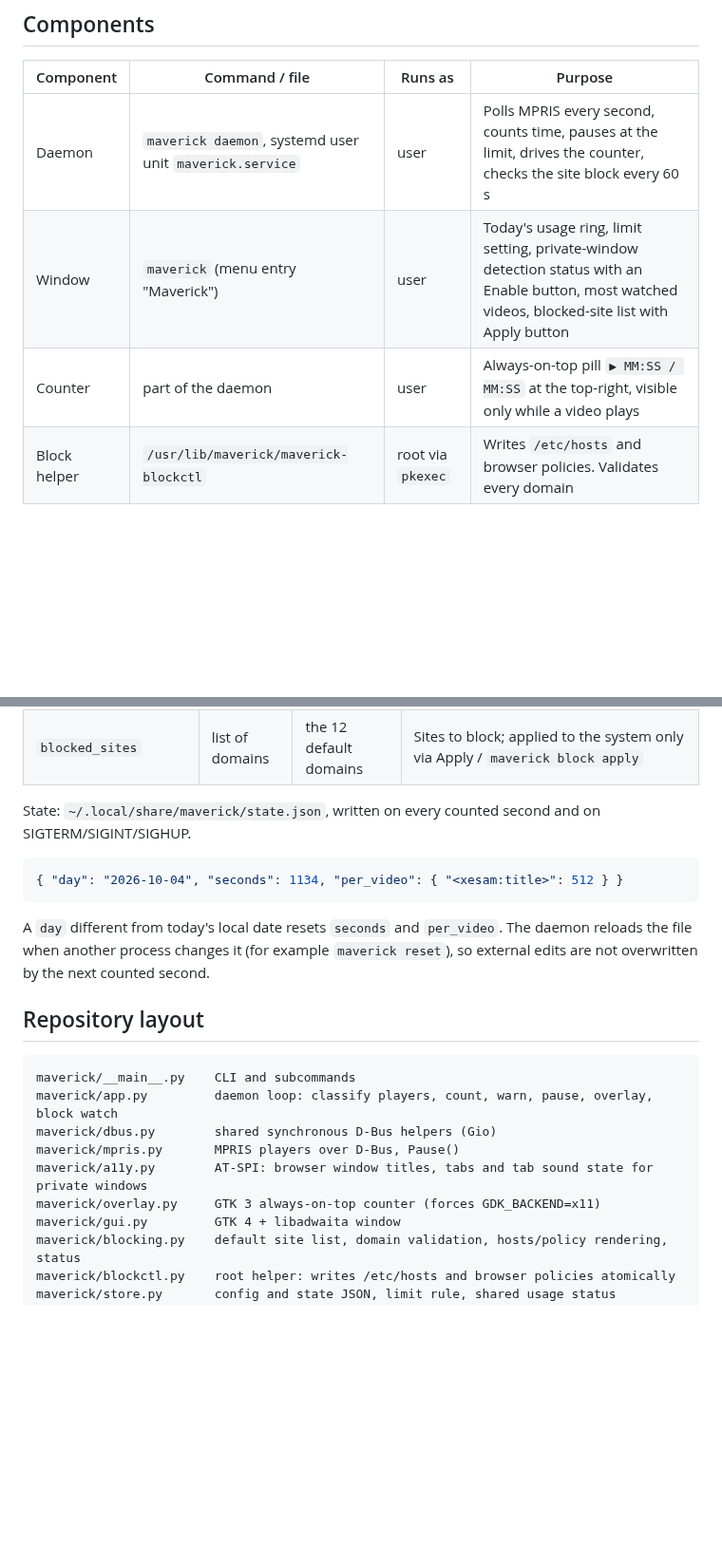
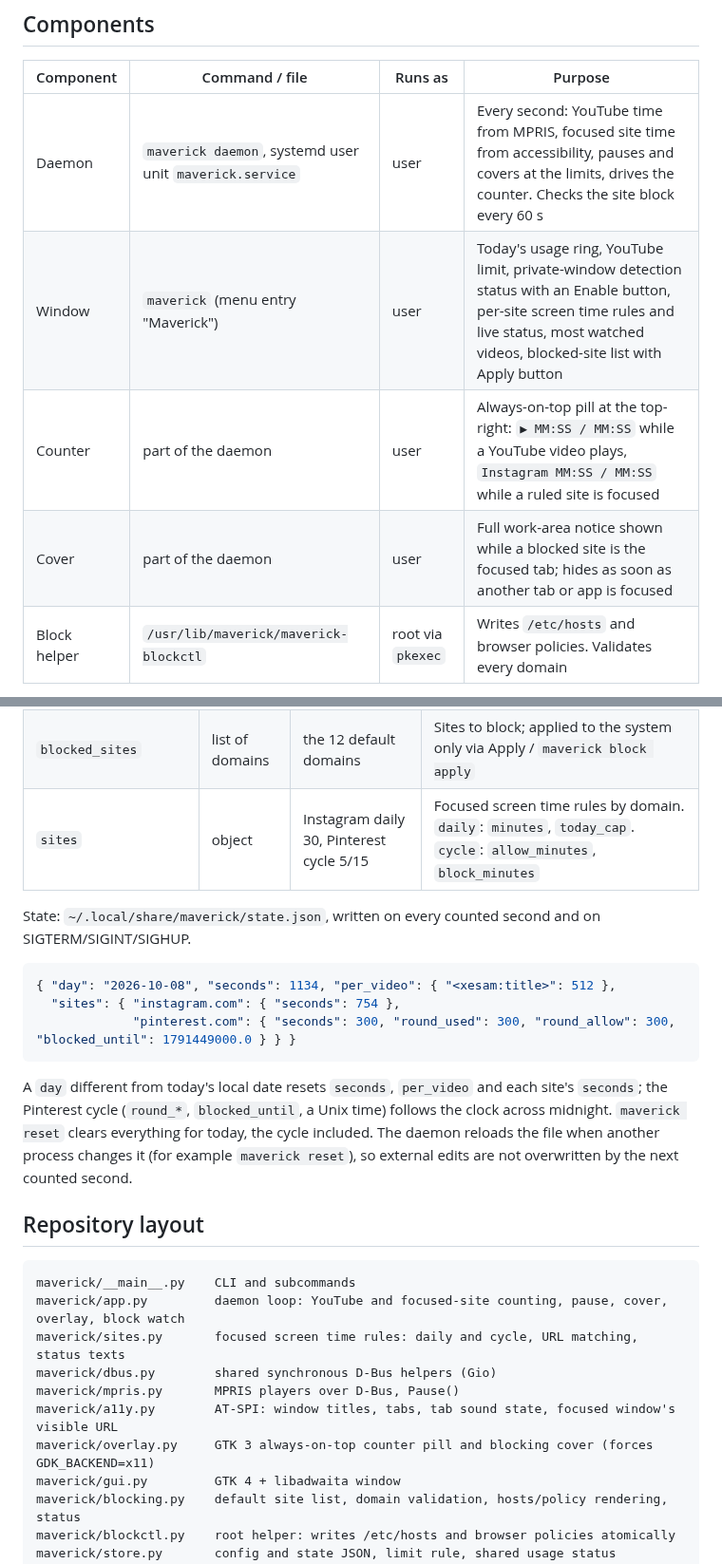
Before and after one commit to luiz-nast/maverick, a Markdown page: README.md, 2 parts joined by grey strips. Shown at 95% size. Rendered like a GitHub page; blank space fills up the shorter version.

````diff
--- a/README.md
+++ b/README.md
@@ -23,9 +24,10 @@ Maverick is a Linux desktop app with two jobs:
 
 | Component | Command / file | Runs as | Purpose |
 |---|---|---|---|
-| Daemon | `maverick daemon`, systemd user unit `maverick.service` | user | Polls MPRIS every second, counts time, pauses at the limit, drives the counter, checks the site block every 60 s |
-| Window | `maverick` (menu entry "Maverick") | user | Today's usage ring, limit setting, private-window detection status with an Enable button, most watched videos, blocked-site list with Apply button |
-| Counter | part of the daemon | user | Always-on-top pill `▶ MM:SS / MM:SS` at the top-right, visible only while a video plays |
+| Daemon | `maverick daemon`, systemd user unit `maverick.service` | user | Every second: YouTube time from MPRIS, focused site time from accessibility, pauses and covers at the limits, drives the counter. Checks the site block every 60 s |
+| Window | `maverick` (menu entry "Maverick") | user | Today's usage ring, YouTube limit, private-window detection status with an Enable button, per-site screen time rules and live status, most watched videos, blocked-site list with Apply button |
+| Counter | part of the daemon | user | Always-on-top pill at the top-right: `▶ MM:SS / MM:SS` while a YouTube video plays, `Instagram MM:SS / MM:SS` while a ruled site is focused |
+| Cover | part of the daemon | user | Full work-area notice shown while a blocked site is the focused tab; hides as soon as another tab or app is focused |
 | Block helper | `/usr/lib/maverick/maverick-blockctl` | root via `pkexec` | Writes `/etc/hosts` and browser policies. Validates every domain |
 
 The window and the daemon share two JSON files. The window writes the config; the daemon reloads it on change, so a new limit applies immediately.
@@ -198,24 +231,28 @@ journalctl --user -u maverick -f
 | `warn_minutes_left` | int | 5 | Remaining minutes for the warning notification and yellow counter |
 | `count_private_media` | bool | true | Count hidden-metadata browser media as YouTube when no browser is on the accessibility bus. Also a switch in the window |
 | `blocked_sites` | list of domains | the 12 default domains | Sites to block; applied to the system only via Apply / `maverick block apply` |
+| `sites` | object | Instagram daily 30, Pinterest cycle 5/15 | Focused screen time rules by domain. `daily`: `minutes`, `today_cap`. `cycle`: `allow_minutes`, `block_minutes` |
 
 State: `~/.local/share/maverick/state.json`, written on every counted second and on SIGTERM/SIGINT/SIGHUP.
 
 ```json
-{ "day": "2026-10-04", "seconds": 1134, "per_video": { "<xesam:title>": 512 } }
+{ "day": "2026-10-08", "seconds": 1134, "per_video": { "<xesam:title>": 512 },
+  "sites": { "instagram.com": { "seconds": 754 },
+             "pinterest.com": { "seconds": 300, "round_used": 300, "round_allow": 300, "blocked_until": 1791449000.0 } } }
 ```
 
-A `day` different from today's local date resets `seconds` and `per_video`. The daemon reloads the file when another process changes it (for example `maverick reset`), so external edits are not overwritten by the next counted second.
+A `day` different from today's local date resets `seconds`, `per_video` and each site's `seconds`; the Pinterest cycle (`round_*`, `blocked_until`, a Unix time) follows the clock across midnight. `maverick reset` clears everything for today, the cycle included. The daemon reloads the file when another process changes it (for example `maverick reset`), so external edits are not overwritten by the next counted second.
 
 ## Repository layout
 
 ```
 maverick/__main__.py    CLI and subcommands
-maverick/app.py         daemon loop: classify players, count, warn, pause, overlay, block watch
+maverick/app.py         daemon loop: YouTube and focused-site counting, pause, cover, overlay, block watch
+maverick/sites.py       focused screen time rules: daily and cycle, URL matching, status texts
 maverick/dbus.py        shared synchronous D-Bus helpers (Gio)
 maverick/mpris.py       MPRIS players over D-Bus, Pause()
-maverick/a11y.py        AT-SPI: browser window titles, tabs and tab sound state for private windows
-maverick/overlay.py     GTK 3 always-on-top counter (forces GDK_BACKEND=x11)
+maverick/a11y.py        AT-SPI: window titles, tabs, tab sound state, focused window's visible URL
+maverick/overlay.py     GTK 3 always-on-top counter pill and blocking cover (forces GDK_BACKEND=x11)
 maverick/gui.py         GTK 4 + libadwaita window
 maverick/blocking.py    default site list, domain validation, hosts/policy rendering, status
 maverick/blockctl.py    root helper: writes /etc/hosts and browser policies atomically
````
Also changed, not shown: other parts of README.md (+43 -8 lines), docs/screenshot.png, 10 other files.
